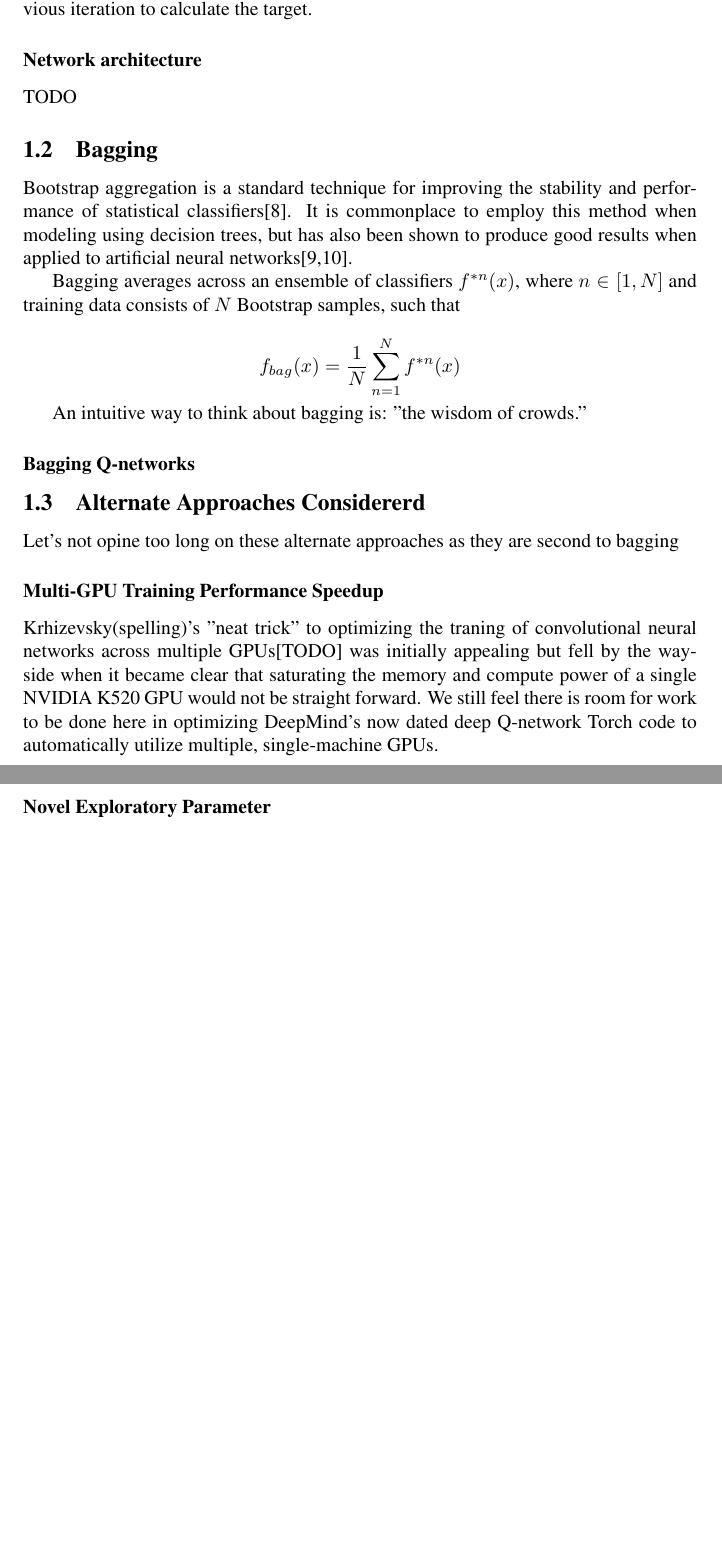
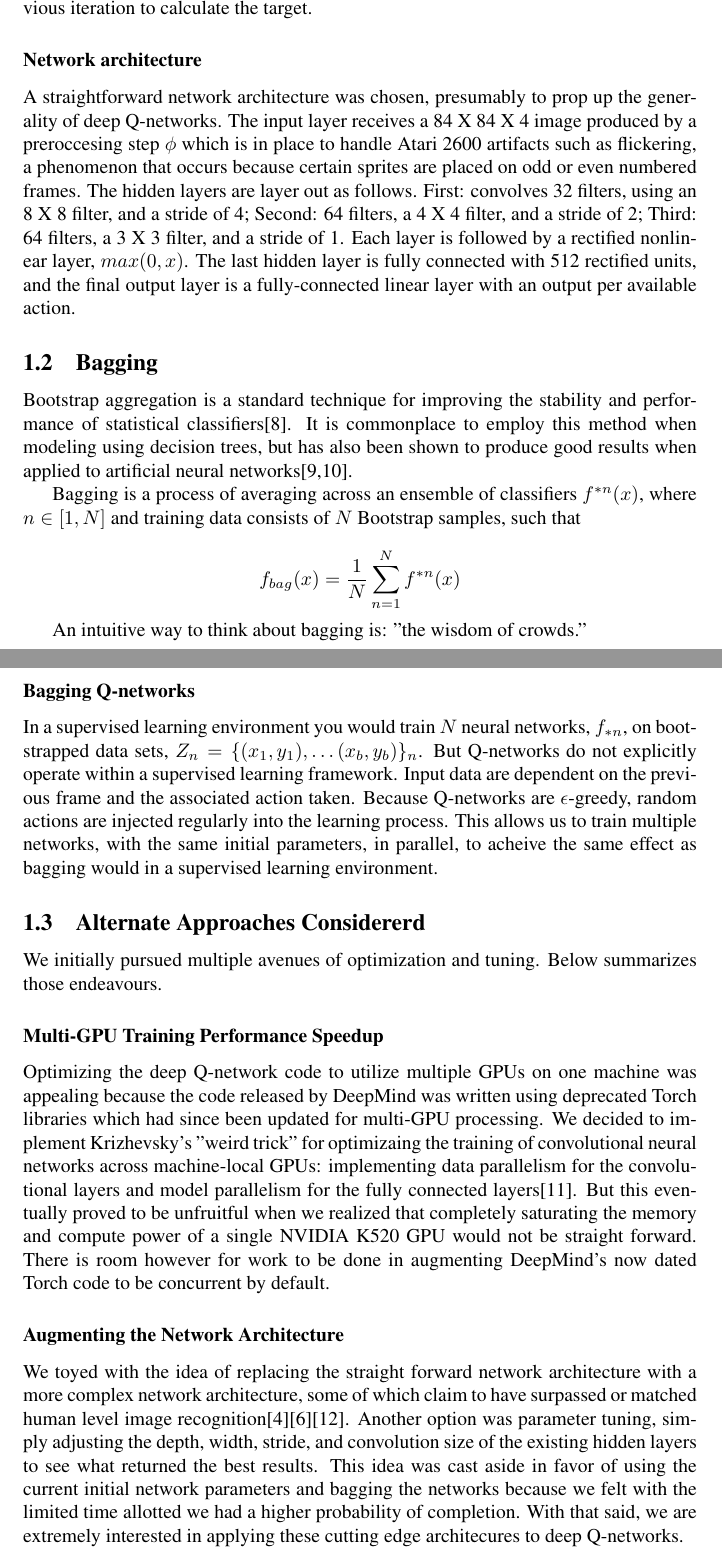
Before and after one commit to jamiis/q-deep-eye, a LaTeX paper (report/report.tex): two parts of pages 2 and 3 of 10 before the commit and two parts of pages 2 and 3 of 11 after it, joined at a grey line, cut so that both start at the same text, the shorter picture padded with empty space. Compiled offline with pdfLaTeX; a LaTeX package or settings file that is missing is left out.

Commit message:
adds sections: network arch, bagging q-networks, alternate approaches

```diff
--- a/report/report.tex
+++ b/report/report.tex
@@ -87,7 +87,17 @@ $\theta_i$ are the parameters to the Q-network and $\theta^-_i$ are the paramete
 in the previous iteration to calculate the target.
 
 \subsubsection*{Network architecture}
-TODO
+A straightforward network architecture was chosen, presumably to prop up the
+generality of deep Q-networks. The input layer receives a 84 X 84 X 4 image produced
+by a preroccesing step $\phi$ which is in place to handle Atari 2600 artifacts such as
+flickering, a phenomenon that occurs because certain sprites are placed on odd or even
+numbered frames. The hidden layers are layer out as follows. First: convolves 32 filters,
+using an 8 X 8 filter, and a stride of 4; Second: 64 filters, a 4 X 4 filter, and a stride
+of 2; Third: 64 filters, a 3 X 3 filter, and a stride of 1. Each layer is followed by a
+rectified nonlinear layer, $max(0,x)$. The last hidden layer is fully connected with 512
+rectified units, and the final output layer is a fully-connected linear layer with an output
+per available action.
+
 
 \subsection{Bagging}
 Bootstrap aggregation is a standard technique for improving the stability
@@ -95,7 +105,7 @@ and performance of statistical classifiers[8].
 It is commonplace to employ this method when modeling using decision trees, but has
 also been shown to produce good results when applied to artificial neural networks[9,10].
 
-Bagging averages across an ensemble of classifiers $f^{*n}(x)$, where $n \in [1,N]$
+Bagging is a process of averaging across an ensemble of classifiers $f^{*n}(x)$, where $n \in [1,N]$
 and training data consists of $N$ Bootstrap samples, such that
 
 \[
@@ -105,18 +115,39 @@ f_{bag}(x) = \frac{1}{N} \sum_{n=1}^{N} f^{*n}(x)
 An intuitive way to think about bagging is: "the wisdom of crowds."
 
 \subsubsection*{Bagging Q-networks}
+In a supervised learning environment you would train $N$ neural networks, $f_{*n}$, on
+bootstrapped data sets, $ Z_{n} = \{ (x_{1},y_{1}), \dots (x_{b}, y_{b}) \}_n $.
+But Q-networks do not explicitly operate within a supervised learning framework.
+Input data are dependent on the previous frame and the associated action taken.
+Because Q-networks are $\epsilon$-greedy, random actions are injected regularly into
+the learning process. This allows us to train multiple networks, with the same
+initial parameters, in parallel, to acheive the same effect as bagging would in a
+supervised learning environment.
 
 \subsection{Alternate Approaches Considererd}
-Let's not opine too long on these alternate approaches as they are second to bagging
+We initially pursued multiple avenues of optimization and tuning. Below summarizes those
+endeavours.
 
 \subsubsection*{Multi-GPU Training Performance Speedup}
-Krhizevsky(spelling)'s "neat trick" to optimizing the traning of convolutional neural networks
-across multiple GPUs[TODO] was initially appealing but fell by the wayside when it became clear
-that saturating the memory and compute power of a single NVIDIA K520 GPU would not be straight
-forward. We still feel there is room for work to be done here in optimizing DeepMind's now dated
-deep Q-network Torch code to automatically utilize multiple, single-machine GPUs.
+Optimizing the deep Q-network code to utilize multiple GPUs on one machine was appealing
+because the code released by DeepMind was written using deprecated Torch libraries which
+had since been updated for multi-GPU processing. We decided to implement Krizhevsky's
+"weird trick" for optimizaing the training of convolutional neural networks across machine-local
+GPUs: implementing data parallelism for the convolutional layers and model parallelism for the
+fully connected layers[11]. But this eventually proved to be unfruitful when we realized
+that completely saturating the memory and compute power of a single NVIDIA K520 GPU would not be straight
+forward. There is room however for work to be done in augmenting DeepMind's now dated
+Torch code to be concurrent by default.
 
-\subsubsection*{Novel Exploratory Parameter}
+\subsubsection*{Augmenting the Network Architecture}
+We toyed with the idea of replacing the straight forward network architecture with a more
+complex network architecture, some of which claim to have surpassed or matched human level
+image recognition[4][6][12]. Another option was parameter tuning, simply adjusting the depth,
+width, stride, and convolution size of the existing hidden layers to see what returned the best results.
+This idea was cast aside in favor of using the current initial network parameters and bagging the
+networks because we felt with the limited time allotted we had a higher probability of completion.
+With that said, we are extremely interested in applying these cutting edge architecures to
+deep Q-networks.
 
 \section{Implementation}
 
```
Also changed, not shown: report/report.pdf, report/report.tex (4 more changed lines).
